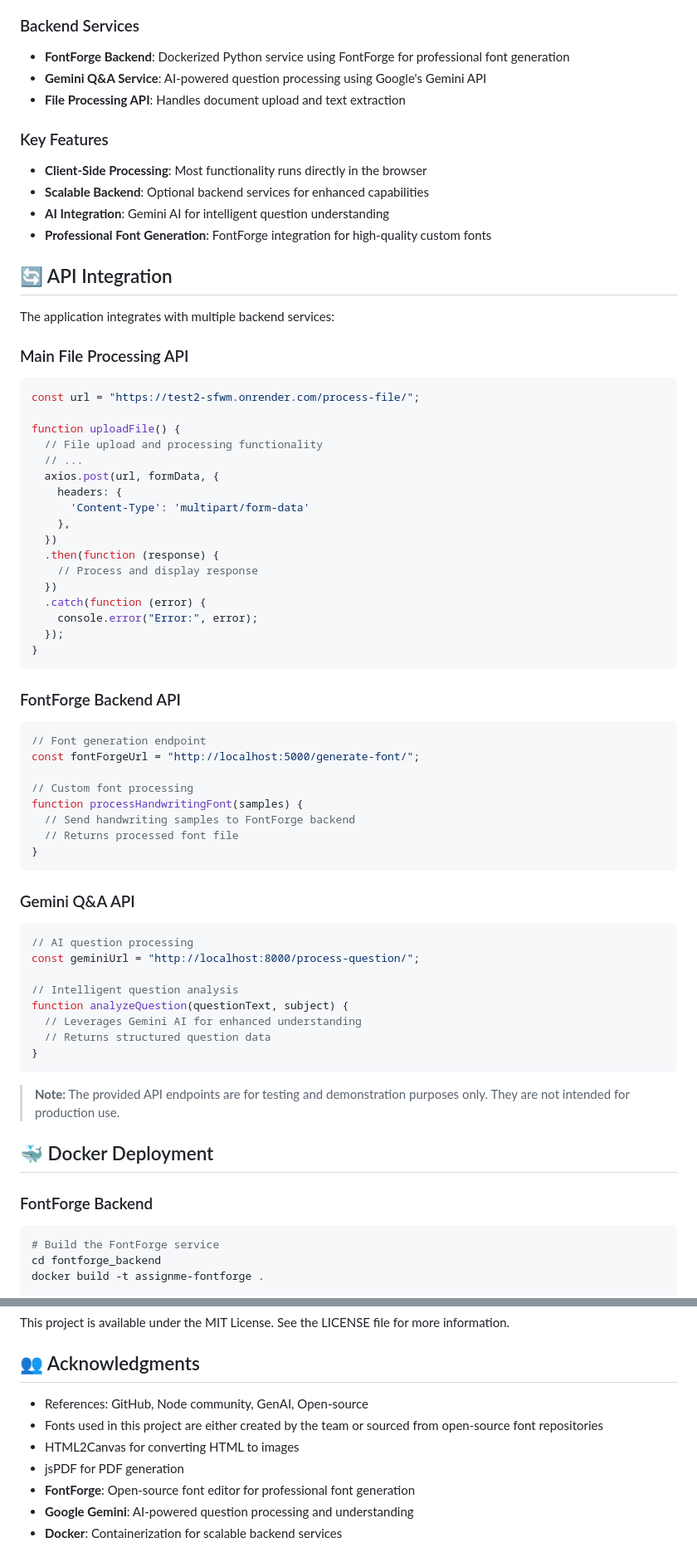
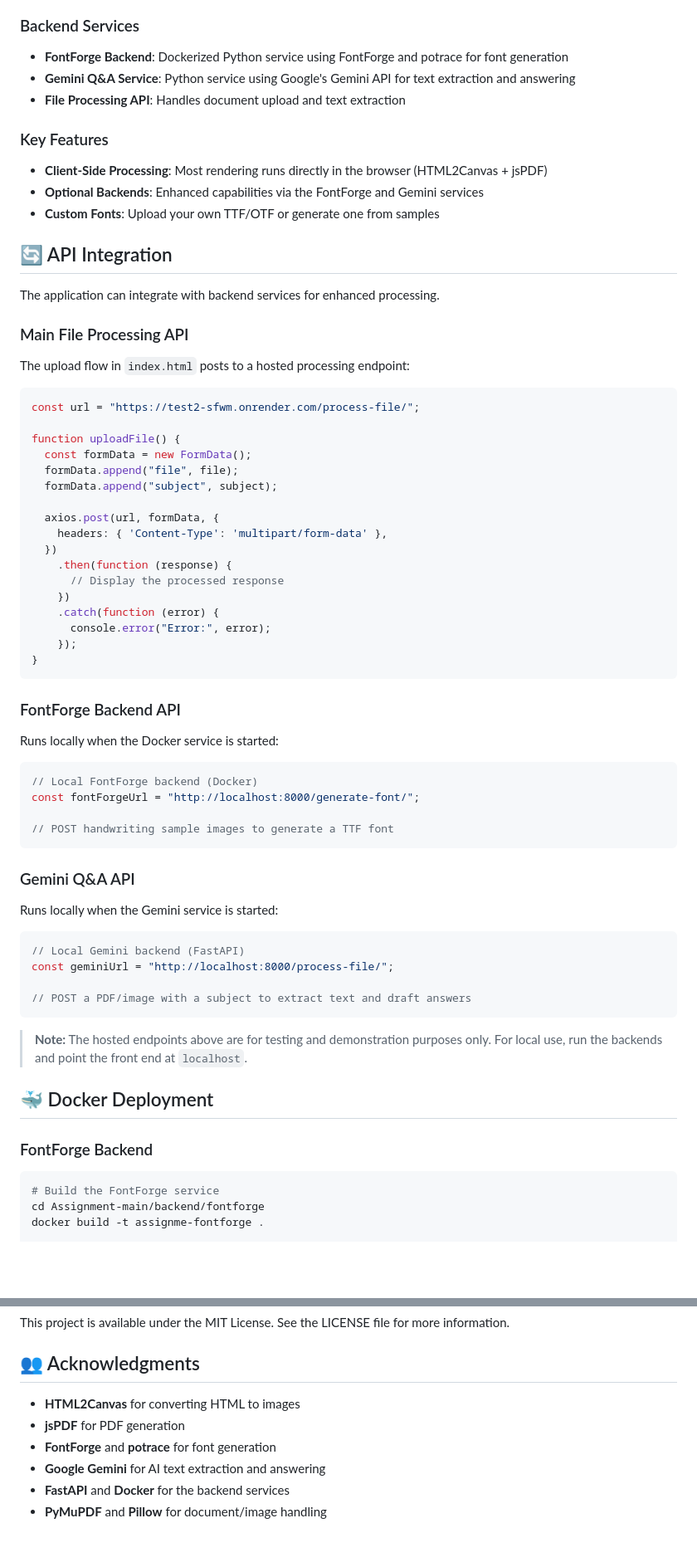
Before and after one commit to srinathdoggala-tech/Hand-Written-, a Markdown page: README.md, 2 parts joined by grey strips. Shown at 83% size. Rendered like a GitHub page; blank space fills up the shorter version.

Commit message:
docs: clean root README (remove conflict markers and non-genuine content)

````diff
--- a/README.md
+++ b/README.md
@@ -339,70 +262,67 @@ assignme/
 
 ### Backend Services
 
-- **FontForge Backend**: Dockerized Python service using FontForge for professional font generation
-- **Gemini Q&A Service**: AI-powered question processing using Google's Gemini API
+- **FontForge Backend**: Dockerized Python service using FontForge and potrace for font generation
+- **Gemini Q&A Service**: Python service using Google's Gemini API for text extraction and answering
 - **File Processing API**: Handles document upload and text extraction
 
 ### Key Features
 
-- **Client-Side Processing**: Most functionality runs directly in the browser
-- **Scalable Backend**: Optional backend services for enhanced capabilities
-- **AI Integration**: Gemini AI for intelligent question understanding
-- **Professional Font Generation**: FontForge integration for high-quality custom fonts
+- **Client-Side Processing**: Most rendering runs directly in the browser (HTML2Canvas + jsPDF)
+- **Optional Backends**: Enhanced capabilities via the FontForge and Gemini services
+- **Custom Fonts**: Upload your own TTF/OTF or generate one from samples
 
 ## 🔄 API Integration
 
-The application integrates with multiple backend services:
+The application can integrate with backend services for enhanced processing.
 
 ### Main File Processing API
+
+The upload flow in `index.html` posts to a hosted processing endpoint:
 
 ```javascript
 const url = "https://test2-sfwm.onrender.com/process-file/";
 
 function uploadFile() {
-  // File upload and processing functionality
-  // ...
+  const formData = new FormData();
+  formData.append("file", file);
+  formData.append("subject", subject);
+
   axios.post(url, formData, {
-    headers: {
-      'Content-Type': 'multipart/form-data'
-    },
+    headers: { 'Content-Type': 'multipart/form-data' },
   })
-  .then(function (response) {
-    // Process and display response
-  })
-  .catch(function (error) {
-    console.error("Error:", error);
-  });
+    .then(function (response) {
+      // Display the processed response
+    })
+    .catch(function (error) {
+      console.error("Error:", error);
+    });
 }
 ```
 
 ### FontForge Backend API
 
+Runs locally when the Docker service is started:
+
 ```javascript
-// Font generation endpoint
-const fontForgeUrl = "http://localhost:5000/generate-font/";
+// Local FontForge backend (Docker)
+const fontForgeUrl = "http://localhost:8000/generate-font/";
 
-// Custom font processing
-function processHandwritingFont(samples) {
-  // Send handwriting samples to FontForge backend
-  // Returns processed font file
-}
+// POST handwriting sample images to generate a TTF font
 ```
 
 ### Gemini Q&A API
 
+Runs locally when the Gemini service is started:
+
 ```javascript
-// AI question processing
-const geminiUrl = "http://localhost:8000/process-question/";
+// Local Gemini backend (FastAPI)
+const geminiUrl = "http://localhost:8000/process-file/";
 
-// Intelligent question analysis
-function analyzeQuestion(questionText, subject) {
-  // Leverages Gemini AI for enhanced understanding
-  // Returns structured question data
-}
+// POST a PDF/image with a subject to extract text and draft answers
 ```
 
-> **Note:** The provided API endpoints are for testing and demonstration purposes only. They are not intended for production use.
+> **Note:** The hosted endpoints above are for testing and demonstration purposes only. For local use, run the backends and point the front end at `localhost`.
 
 ## 🐳 Docker Deployment
 
@@ -410,7 +330,7 @@ function analyzeQuestion(questionText, subject) {
 
 ```bash
 # Build the FontForge service
-cd fontforge_backend
+cd Assignment-main/backend/fontforge
 docker build -t assignme-fontforge .
 
 # Run the service
@@ -475,10 +376,9 @@ This project is available under the MIT License. See the LICENSE file for more i
 
 ## 👥 Acknowledgments
 
-- References: GitHub, Node community, GenAI, Open-source
-- Fonts used in this project are either created by the team or sourced from open-source font repositories
-- HTML2Canvas for converting HTML to images
-- jsPDF for PDF generation
-- **FontForge**: Open-source font editor for professional font generation
-- **Google Gemini**: AI-powered question processing and understanding
-- **Docker**: Containerization for scalable backend services
+- **HTML2Canvas** for converting HTML to images
+- **jsPDF** for PDF generation
+- **FontForge** and **potrace** for font generation
+- **Google Gemini** for AI text extraction and answering
+- **FastAPI** and **Docker** for the backend services
+- **PyMuPDF** and **Pillow** for document/image handling
````
Also changed, not shown: other parts of README.md (+76 -172 lines).
